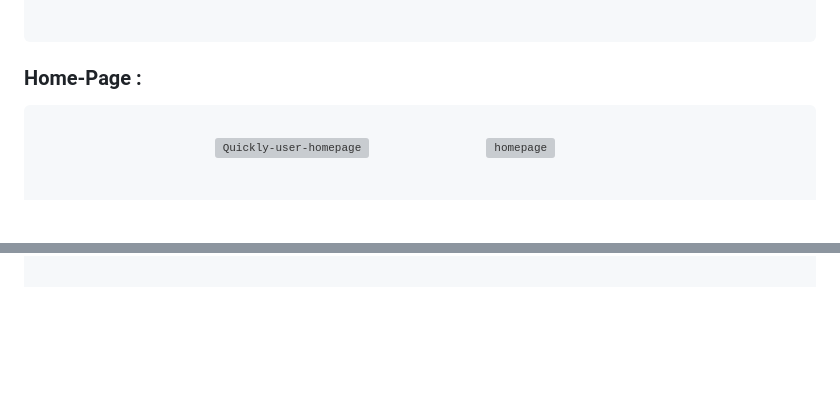
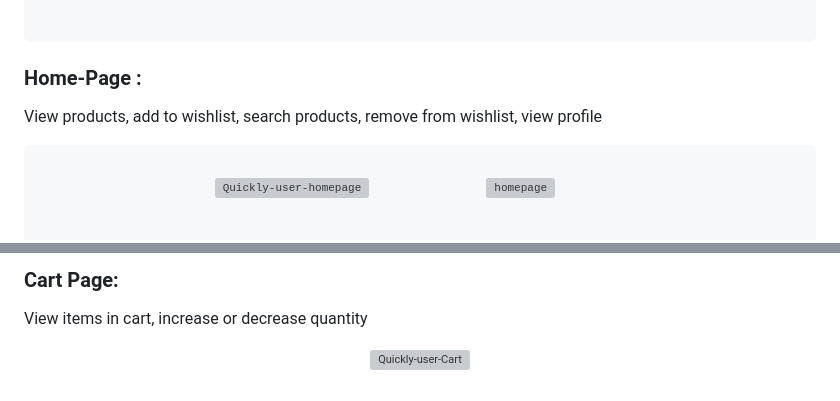
Before and after one commit to GauravMcode/Quick-Shop_user, a Markdown page: README.md, 2 parts joined by grey strips. Rendered like a GitHub page; blank space fills up the shorter version; grey boxes are pictures that could not be loaded.

```diff
--- a/README.md
+++ b/README.md
@@ -148,7 +148,7 @@ User has to enter email and OTP to change password would be sent to their email
 </pre>
 
 ### Home-Page :
-
+View products, add to wishlist, search products, remove from wishlist, view profile
 <pre>
 <p align="center">
 <img src="https://github.com/GauravMcode/Quick-Shop_user/assets/51371766/2e5597d0-0bcb-454c-b1df-9297e9d508a6" width="250" height="500" alt="Quickly-user-homepage" >               <img src=https://github.com/GauravMcode/Quick-Shop_user/assets/51371766/cc755d88-9bfa-419f-aed4-48b2f3abf5fa" width="250" height="500" alt="homepage" >
@@ -165,2 +163,9 @@ User has to enter email and OTP to change password would be sent to their email
 </p>
 </pre>
+
+ ### Cart Page:
+ View items in cart, increase or decrease quantity
+
+ <p align="center">
+<img src="https://github.com/GauravMcode/Quick-Shop_user/assets/51371766/2cabbecd-7d86-49ce-99b5-c453d9da0f23" width="300" height="600" alt="Quickly-user-Cart" >
+</p>
```
Also changed, not shown: other parts of README.md (+2 -4 lines).
